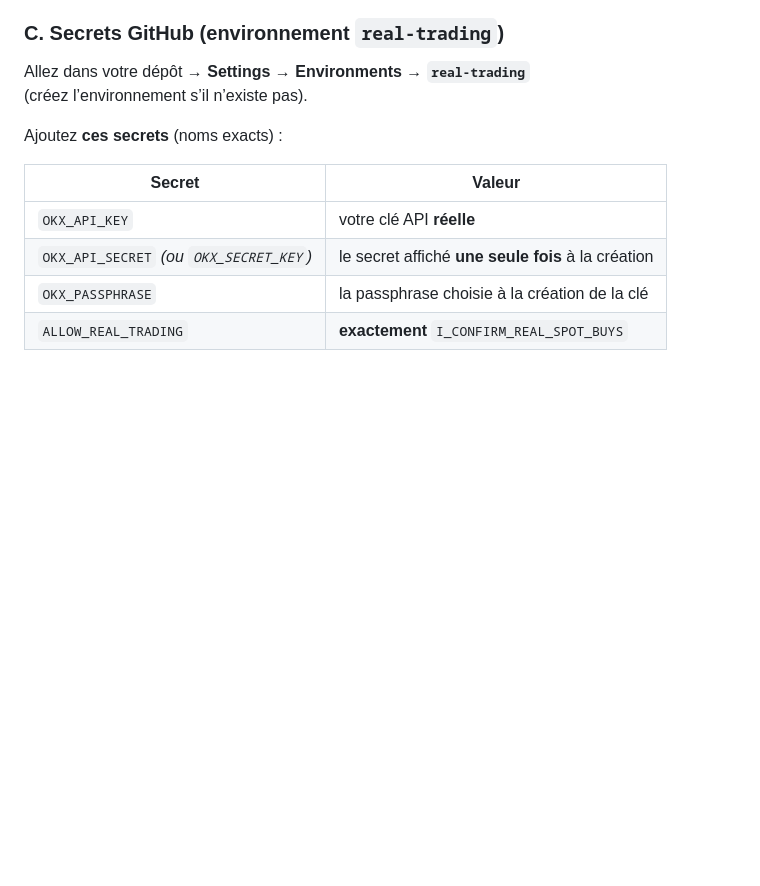
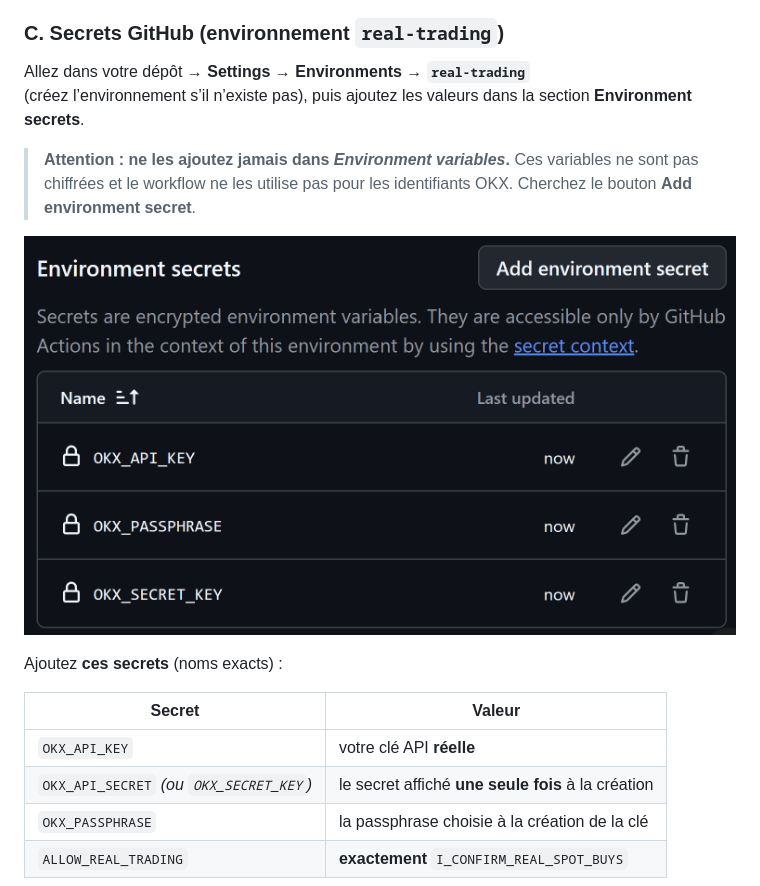
Before and after one commit to Capetlevrai/okx-planifier-achat-github-actions, a Markdown page: docs/GUIDE_ACHAT_REEL.md, the part around the change. Drawn GitHub-style; pictures changed too: docs/images/github-environment-secrets.png (added); blank space fills up the shorter version.

```diff
--- a/docs/GUIDE_ACHAT_REEL.md
+++ b/docs/GUIDE_ACHAT_REEL.md
@@ -97,7 +97,14 @@ n’est pas OK.
 ### C. Secrets GitHub (environnement `real-trading`)
 
 Allez dans votre dépôt → **Settings → Environments → `real-trading`**
-(créez l’environnement s’il n’existe pas).
+(créez l’environnement s’il n’existe pas), puis ajoutez les valeurs dans la
+section **Environment secrets**.
+
+> **Attention : ne les ajoutez jamais dans _Environment variables_.** Ces
+> variables ne sont pas chiffrées et le workflow ne les utilise pas pour les
+> identifiants OKX. Cherchez le bouton **Add environment secret**.
+
+![Section GitHub « Environment secrets », où ajouter les identifiants OKX](images/github-environment-secrets.png)
 
 Ajoutez **ces secrets** (noms exacts) :
 
```
Also changed, not shown: README.md (+1 -1 lines), docs/REPO_PRIVE.md (+5 -2 lines).
